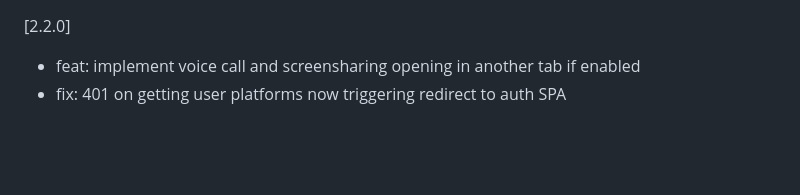
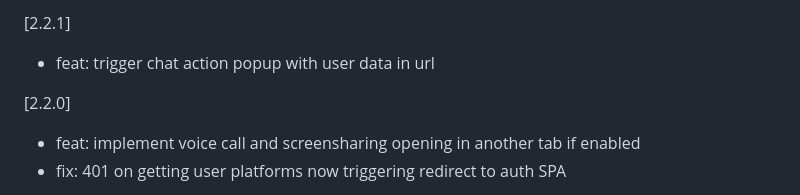
Before and after one commit to iblai/iblai-web-mentor, a Markdown page: CHANGELOG.md, the part around the change. Drawn GitHub-style; blank space fills up the shorter version.

Commit message:
chore: bump version to 2.2.1

```diff
--- a/CHANGELOG.md
+++ b/CHANGELOG.md
@@ -1,3 +1,7 @@
+[2.2.1]
+
+- feat: trigger chat action popup with user data in url
+
 [2.2.0]
 
 - feat: implement voice call and screensharing opening in another tab if enabled
```
